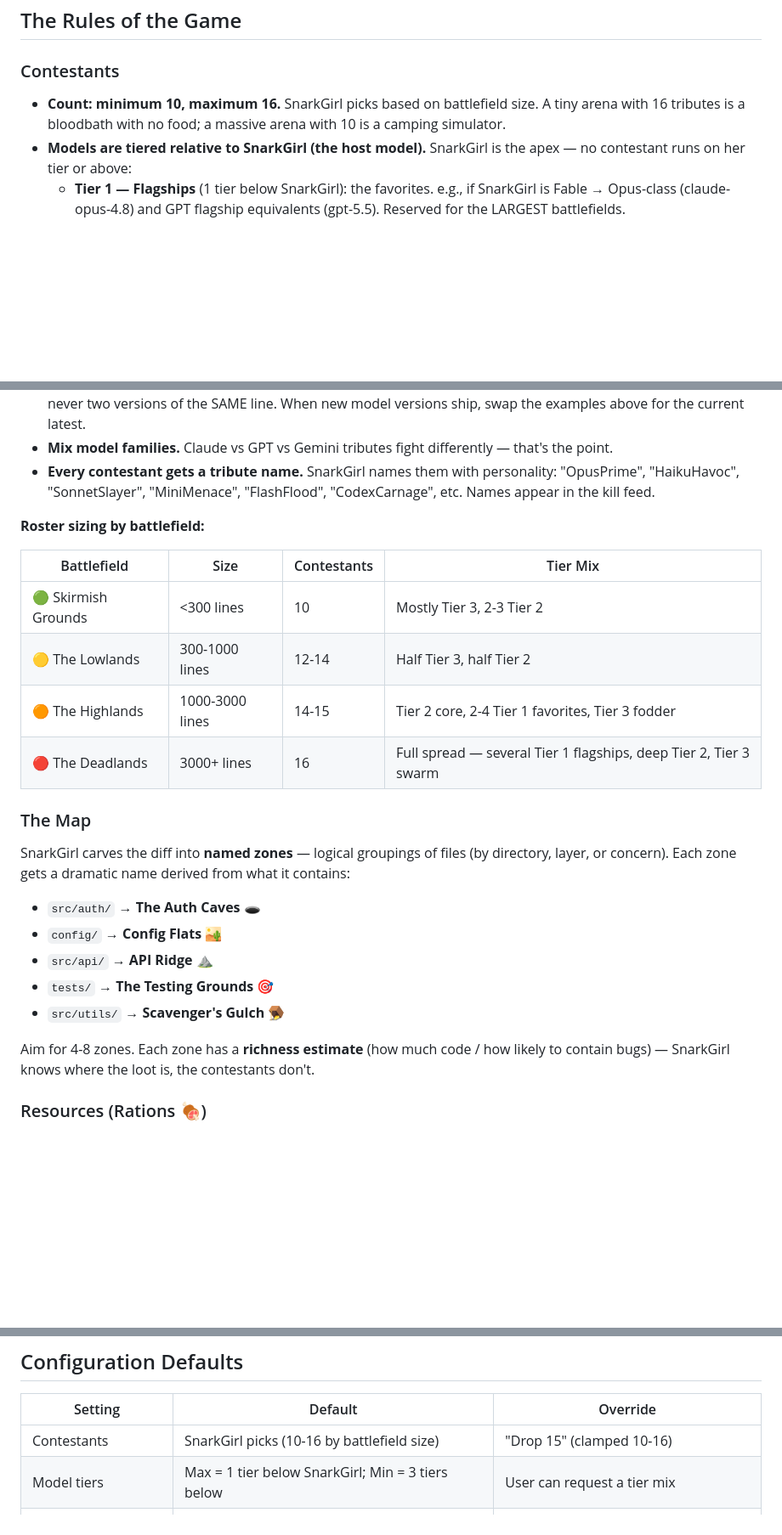
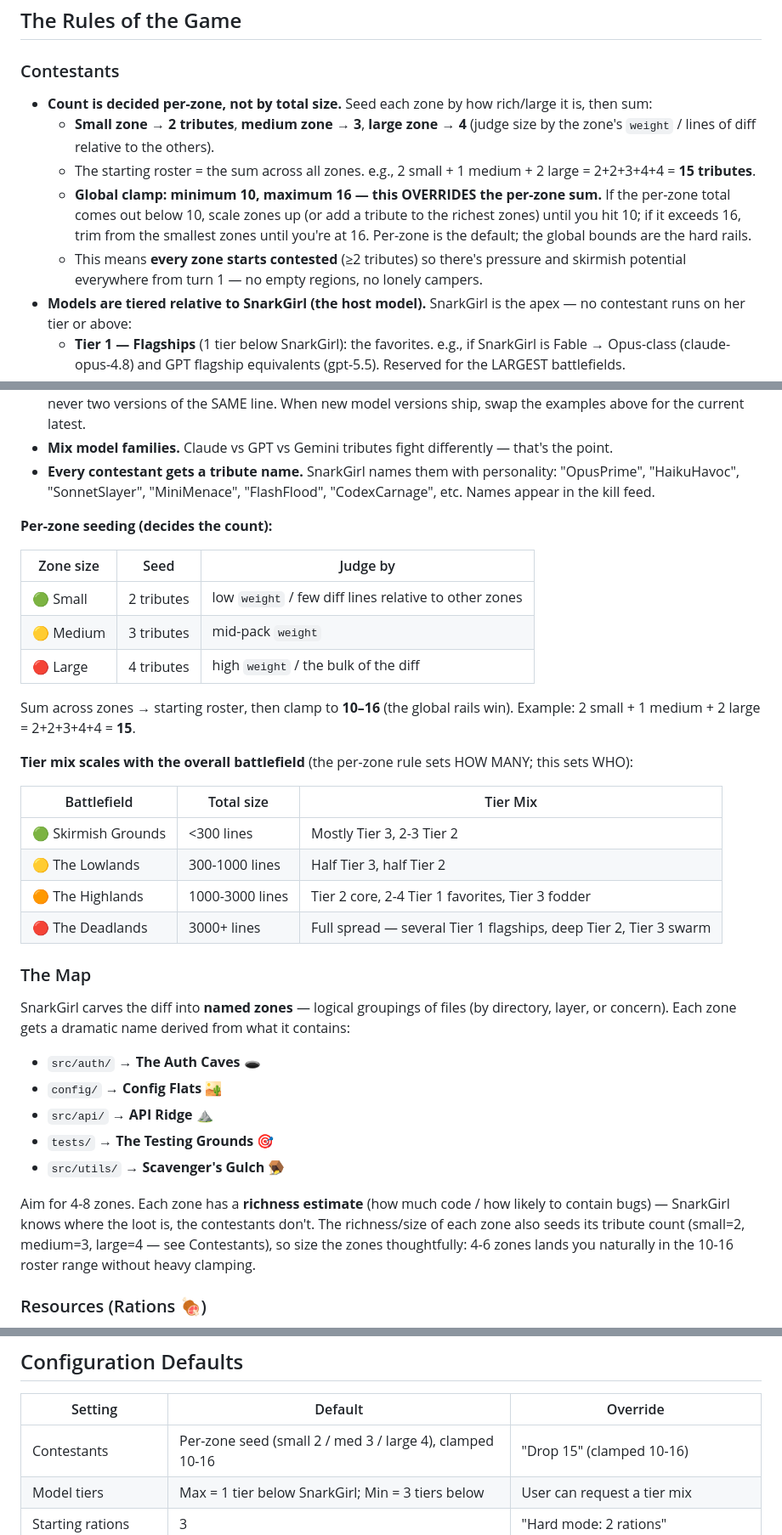
Before and after one commit to mattkelly1991/SnarkGirl, a Markdown page: skills/snark-battle-royale/SKILL.md, 3 parts joined by grey strips. Shown at 85% size. GitHub-like rendering; blank space fills up the shorter version.

Commit message:
Seed contestant counts per-zone, clamp 10-16
Replace the previous battlefield-wide roster sizing with per-zone seeding: small zones = 2 tributes, medium = 3, large = 4. Sum across zones to form the starting roster, then enforce global bounds (minimum 10, maximum 16) by scaling up/down zones as needed. Add tables, examples, and updated battlefield tier-mix guidance so every zone starts contested (≥2 tributes). Also update the settings default to reflect the new per-zone seeding behavior.

```diff
--- a/skills/snark-battle-royale/SKILL.md
+++ b/skills/snark-battle-royale/SKILL.md
@@ -55,7 +55,11 @@ git diff --staged
 
 ### Contestants
 
-- **Count: minimum 10, maximum 16.** SnarkGirl picks based on battlefield size. A tiny arena with 16 tributes is a bloodbath with no food; a massive arena with 10 is a camping simulator.
+- **Count is decided per-zone, not by total size.** Seed each zone by how rich/large it is, then sum:
+  - **Small zone → 2 tributes**, **medium zone → 3**, **large zone → 4** (judge size by the zone's `weight` / lines of diff relative to the others).
+  - The starting roster = the sum across all zones. e.g., 2 small + 1 medium + 2 large = 2+2+3+4+4 = **15 tributes**.
+  - **Global clamp: minimum 10, maximum 16 — this OVERRIDES the per-zone sum.** If the per-zone total comes out below 10, scale zones up (or add a tribute to the richest zones) until you hit 10; if it exceeds 16, trim from the smallest zones until you're at 16. Per-zone is the default; the global bounds are the hard rails.
+  - This means **every zone starts contested** (≥2 tributes) so there's pressure and skirmish potential everywhere from turn 1 — no empty regions, no lonely campers.
 - **Models are tiered relative to SnarkGirl (the host model).** SnarkGirl is the apex — no contestant runs on her tier or above:
   - **Tier 1 — Flagships** (1 tier below SnarkGirl): the favorites. e.g., if SnarkGirl is Fable → Opus-class (claude-opus-4.8) and GPT flagship equivalents (gpt-5.5). Reserved for the LARGEST battlefields.
   - **Tier 2 — Contenders** (2 tiers below): solid mid-card fighters. e.g., Sonnet-class (claude-sonnet-4.6), gpt-5.4, gpt-5.3-codex, gemini-3.1-pro-preview.
@@ -64,14 +68,25 @@ git diff --staged
 - **Mix model families.** Claude vs GPT vs Gemini tributes fight differently — that's the point.
 - **Every contestant gets a tribute name.** SnarkGirl names them with personality: "OpusPrime", "HaikuHavoc", "SonnetSlayer", "MiniMenace", "FlashFlood", "CodexCarnage", etc. Names appear in the kill feed.
 
-**Roster sizing by battlefield:**
+**Per-zone seeding (decides the count):**
 
-| Battlefield | Size | Contestants | Tier Mix |
-|-------------|------|-------------|----------|
-| 🟢 Skirmish Grounds | <300 lines | 10 | Mostly Tier 3, 2-3 Tier 2 |
-| 🟡 The Lowlands | 300-1000 lines | 12-14 | Half Tier 3, half Tier 2 |
-| 🟠 The Highlands | 1000-3000 lines | 14-15 | Tier 2 core, 2-4 Tier 1 favorites, Tier 3 fodder |
-| 🔴 The Deadlands | 3000+ lines | 16 | Full spread — several Tier 1 flagships, deep Tier 2, Tier 3 swarm |
+| Zone size | Seed | Judge by |
+|-----------|------|----------|
+| 🟢 Small | 2 tributes | low `weight` / few diff lines relative to other zones |
+| 🟡 Medium | 3 tributes | mid-pack `weight` |
+| 🔴 Large | 4 tributes | high `weight` / the bulk of the diff |
+
+Sum across zones → starting roster, then clamp to **10–16** (the global rails win). Example: 2 small + 1 medium + 2 large = 2+2+3+4+4 = **15**.
+
+**Tier mix scales with the overall battlefield** (the per-zone rule sets HOW MANY; this sets WHO):
+
+| Battlefield | Total size | Tier Mix |
+|-------------|-----------|----------|
+| 🟢 Skirmish Grounds | <300 lines | Mostly Tier 3, 2-3 Tier 2 |
+| 🟡 The Lowlands | 300-1000 lines | Half Tier 3, half Tier 2 |
+| 🟠 The Highlands | 1000-3000 lines | Tier 2 core, 2-4 Tier 1 favorites, Tier 3 fodder |
+| 🔴 The Deadlands | 3000+ lines | Full spread — several Tier 1 flagships, deep Tier 2, Tier 3 swarm |
+
 
 ### The Map
 
@@ -82,7 +97,7 @@ SnarkGirl carves the diff into **named zones** — logical groupings of files (b
 - `tests/` → **The Testing Grounds** 🎯
 - `src/utils/` → **Scavenger's Gulch** 🪤
 
-Aim for 4-8 zones. Each zone has a **richness estimate** (how much code / how likely to contain bugs) — SnarkGirl knows where the loot is, the contestants don't.
+Aim for 4-8 zones. Each zone has a **richness estimate** (how much code / how likely to contain bugs) — SnarkGirl knows where the loot is, the contestants don't. The richness/size of each zone also seeds its tribute count (small=2, medium=3, large=4 — see Contestants), so size the zones thoughtfully: 4-6 zones lands you naturally in the 10-16 roster range without heavy clamping.
 
 ### Resources (Rations 🍖)
 
@@ -516,7 +531,7 @@ If yes → fix hands-on like `snark-council` does, severity order.
 
 | Setting | Default | Override |
 |---------|---------|---------|
-| Contestants | SnarkGirl picks (10-16 by battlefield size) | "Drop 15" (clamped 10-16) |
+| Contestants | Per-zone seed (small 2 / med 3 / large 4), clamped 10-16 | "Drop 15" (clamped 10-16) |
 | Model tiers | Max = 1 tier below SnarkGirl; Min = 3 tiers below | User can request a tier mix |
 | Starting rations | 3 | "Hard mode: 2 rations" |
 | Zone shrink cadence | Every ~2 turns, faster in endgame | "Slow storm" / "fast storm" |
```
